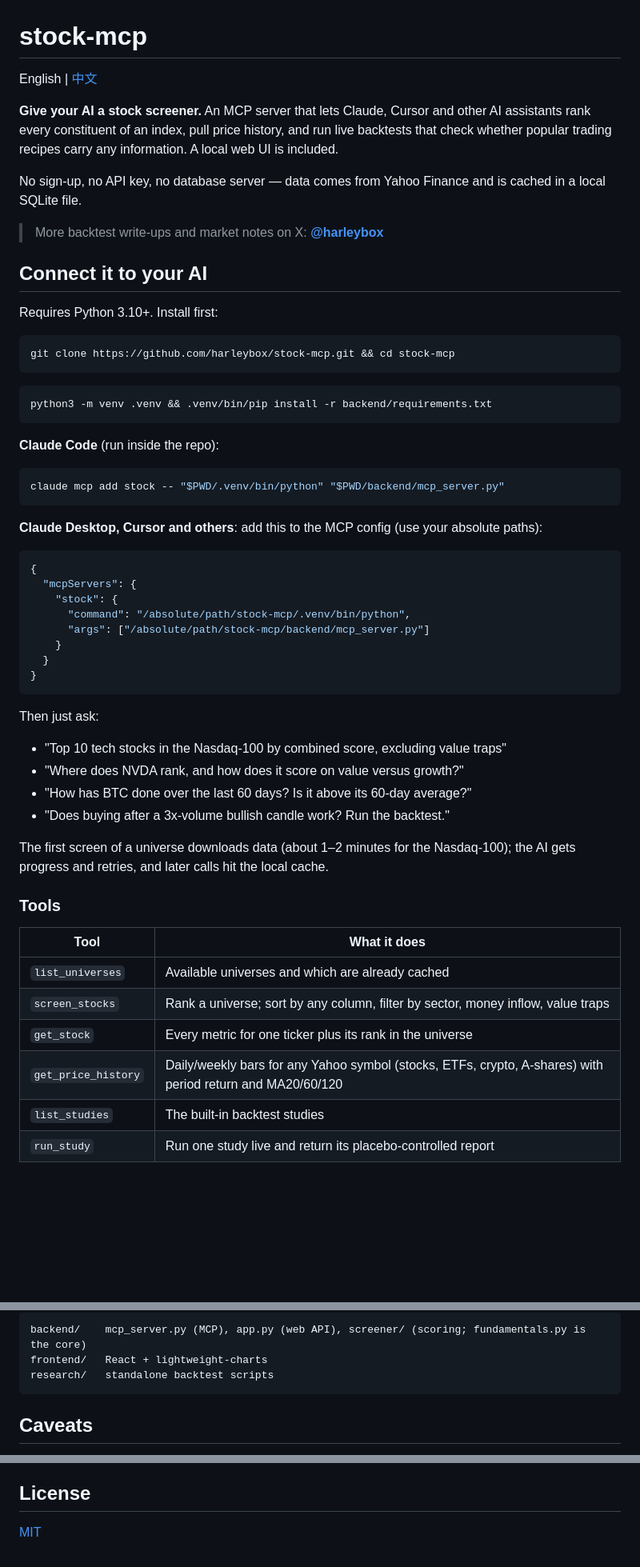
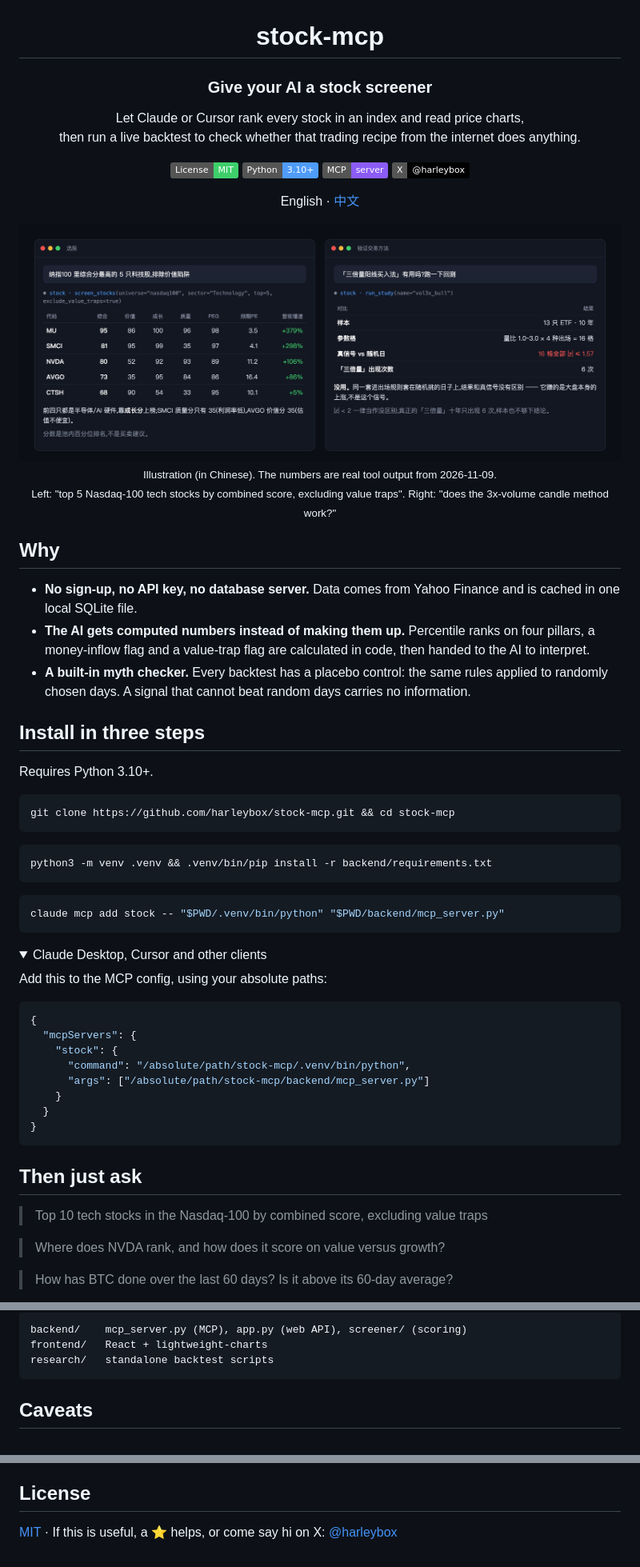
Before and after one commit to harleybox/stock-mcp, a Markdown page: README.en.md, 3 parts joined by grey strips. Shown at 80% size. GitHub-like rendering; pictures changed too: docs/demo.png (added); folded sections open; badges without logos; blank space fills up the shorter version.

Commit message:
docs: README 重写并加截图;网页支持 ?chart=代码 直达 K 线图

````diff
--- a/README.en.md
+++ b/README.en.md
@@ -1,16 +3,33 @@
 # stock-mcp
 
-English | [中文](README.md)
+### Give your AI a stock screener
 
-**Give your AI a stock screener.** An MCP server that lets Claude, Cursor and other AI assistants rank every constituent of an index, pull price history, and run live backtests that check whether popular trading recipes carry any information. A local web UI is included.
+Let Claude or Cursor rank every stock in an index and read price charts,<br>
+then run a live backtest to check whether that trading recipe from the internet does anything.
 
-No sign-up, no API key, no database server — data comes from Yahoo Finance and is cached in a local SQLite file.
+[![License: MIT](https://img.shields.io/badge/License-MIT-3ecf6b.svg)](LICENSE)
+![Python 3.10+](https://img.shields.io/badge/Python-3.10+-4f9cf9.svg)
+![MCP](https://img.shields.io/badge/MCP-server-8b5cf6.svg)
+[![X @harleybox](https://img.shields.io/badge/X-@harleybox-000000.svg?logo=x)](https://x.com/harleybox)
 
-> More backtest write-ups and market notes on X: **[@harleybox](https://x.com/harleybox)**
+English · [中文](README.md)
 
-## Connect it to your AI
+<img src="docs/demo.png" alt="Asking an AI to screen stocks and verify a trading method" width="100%">
 
-Requires Python 3.10+. Install first:
+<sub>Illustration (in Chinese). The numbers are real tool output from 2026-11-09.<br>
+Left: "top 5 Nasdaq-100 tech stocks by combined score, excluding value traps". Right: "does the 3x-volume candle method work?"</sub>
+
+</div>
+
+## Why
+
+- **No sign-up, no API key, no database server.** Data comes from Yahoo Finance and is cached in one local SQLite file.
+- **The AI gets computed numbers instead of making them up.** Percentile ranks on four pillars, a money-inflow flag and a value-trap flag are calculated in code, then handed to the AI to interpret.
+- **A built-in myth checker.** Every backtest has a placebo control: the same rules applied to randomly chosen days. A signal that cannot beat random days carries no information.
+
+## Install in three steps
+
+Requires Python 3.10+.
 
 ```bash
 git clone https://github.com/harleybox/stock-mcp.git && cd stock-mcp
@@ -20,13 +39,14 @@ git clone https://github.com/harleybox/stock-mcp.git && cd stock-mcp
 python3 -m venv .venv && .venv/bin/pip install -r backend/requirements.txt
 ```
 
-**Claude Code** (run inside the repo):
-
 ```bash
 claude mcp add stock -- "$PWD/.venv/bin/python" "$PWD/backend/mcp_server.py"
 ```
 
-**Claude Desktop, Cursor and others**: add this to the MCP config (use your absolute paths):
+<details>
+<summary>Claude Desktop, Cursor and other clients</summary>
+
+Add this to the MCP config, using your absolute paths:
 
 ```json
 {
@@ -39,23 +59,13 @@ claude mcp add stock -- "$PWD/.venv/bin/python" "$PWD/backend/mcp_server.py"
 }
 ```
 
-Then just ask:
+</details>
 
-- "Top 10 tech stocks in the Nasdaq-100 by combined score, excluding value traps"
-- "Where does NVDA rank, and how does it score on value versus growth?"
-- "How has BTC done over the last 60 days? Is it above its 60-day average?"
-- "Does buying after a 3x-volume bullish candle work? Run the backtest."
+## Then just ask
 
-The first screen of a universe downloads data (about 1–2 minutes for the Nasdaq-100); the AI gets progress and retries, and later calls hit the local cache.
+> Top 10 tech stocks in the Nasdaq-100 by combined score, excluding value traps
 
-### Tools
+> Where does NVDA rank, and how does it score on value versus growth?
 
-| Tool | What it does |
-|---|---|
-| `list_universes` | Available universes and which are already cached |
-| `screen_stocks` | Rank a universe; sort by any column, filter by sector, money inflow, value traps |
-| `get_stock` | Every metric for one ticker plus its rank in the universe |
-| `get_price_history` | Daily/weekly bars for any Yahoo symbol (stocks, ETFs, crypto, A-shares) with period return and MA20/60/120 |
-| `list_studies` | The built-in backtest studies |
-| `run_study` | Run one study live and return its placebo-controlled report |
+> How has BTC done over the last 60 days? Is it above its 60-day average?
 
@@ -93,6 +141,6 @@ Open <http://localhost:5173>. The web UI and the MCP server share the same local
 
 ```
-backend/    mcp_server.py (MCP), app.py (web API), screener/ (scoring; fundamentals.py is the core)
+backend/    mcp_server.py (MCP), app.py (web API), screener/ (scoring)
 frontend/   React + lightweight-charts
 research/   standalone backtest scripts
 ```
@@ -106,4 +156,4 @@ research/   standalone backtest scripts
 
 ## License
 
-[MIT](LICENSE)
+[MIT](LICENSE) · If this is useful, a ⭐ helps, or come say hi on X: [@harleybox](https://x.com/harleybox)
````
Also changed, not shown: other parts of README.en.md (+60 -18 lines), README.md (+93 -44 lines), docs/chart.png (added), docs/screener.png (added), 1 other file.
